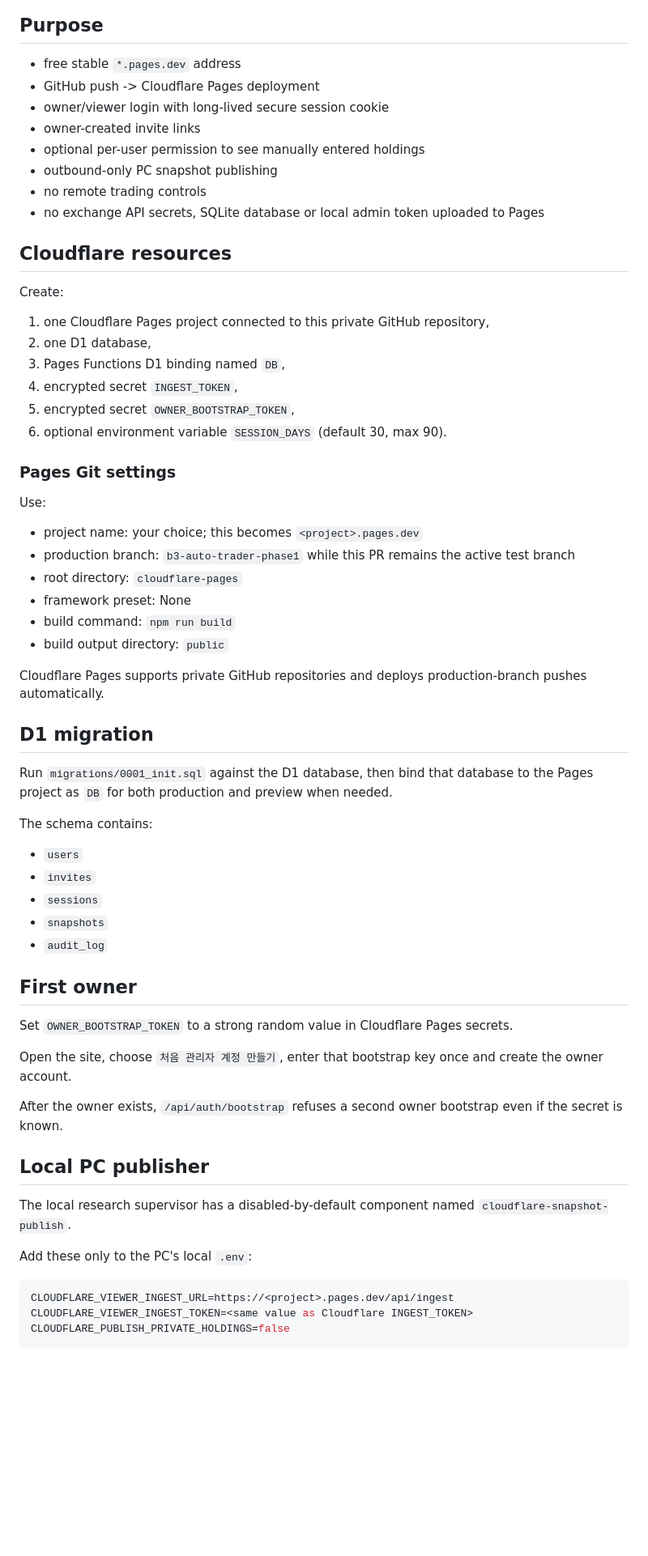
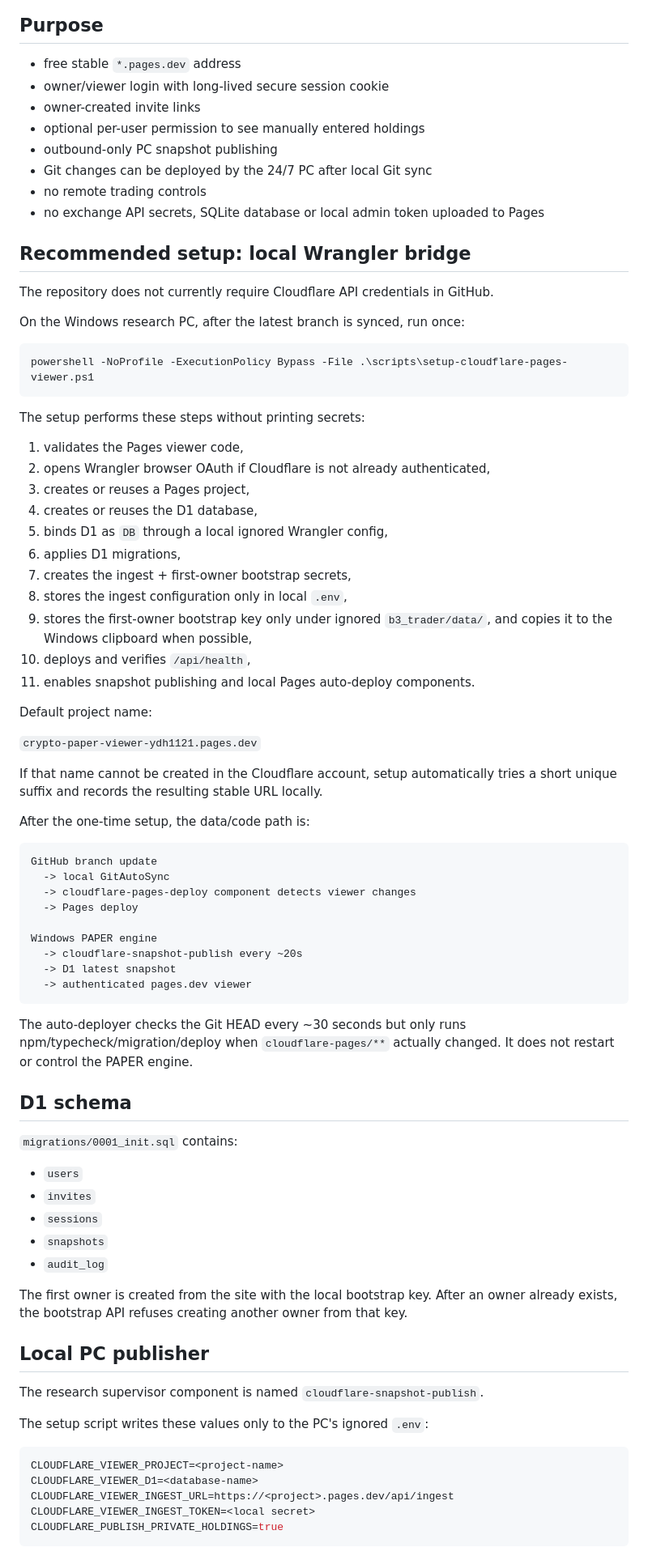
Before and after one commit to ydh1121/crypto-event-notifier, a Markdown page: cloudflare-pages/README.md, the part around one of its changes. Shown at 81% size. GitHub-like rendering; blank space fills up the shorter version.

Commit message:
Document one-time local Wrangler Pages deployment bridge

````diff
--- a/cloudflare-pages/README.md
+++ b/cloudflare-pages/README.md
@@ -7,43 +7,63 @@ It does not replace or modify the existing `cloudflare/` Container experiment.
 ## Purpose
 
 - free stable `*.pages.dev` address
-- GitHub push -> Cloudflare Pages deployment
 - owner/viewer login with long-lived secure session cookie
 - owner-created invite links
 - optional per-user permission to see manually entered holdings
 - outbound-only PC snapshot publishing
+- Git changes can be deployed by the 24/7 PC after local Git sync
 - no remote trading controls
 - no exchange API secrets, SQLite database or local admin token uploaded to Pages
 
-## Cloudflare resources
+## Recommended setup: local Wrangler bridge
 
-Create:
+The repository does not currently require Cloudflare API credentials in GitHub.
 
-1. one Cloudflare Pages project connected to this private GitHub repository,
-2. one D1 database,
-3. Pages Functions D1 binding named `DB`,
-4. encrypted secret `INGEST_TOKEN`,
-5. encrypted secret `OWNER_BOOTSTRAP_TOKEN`,
-6. optional environment variable `SESSION_DAYS` (default 30, max 90).
+On the Windows research PC, after the latest branch is synced, run once:
 
-### Pages Git settings
+```powershell
+powershell -NoProfile -ExecutionPolicy Bypass -File .\scripts\setup-cloudflare-pages-viewer.ps1
+```
 
-Use:
+The setup performs these steps without printing secrets:
 
-- project name: your choice; this becomes `<project>.pages.dev`
-- production branch: `b3-auto-trader-phase1` while this PR remains the active test branch
-- root directory: `cloudflare-pages`
-- framework preset: None
-- build command: `npm run build`
-- build output directory: `public`
+1. validates the Pages viewer code,
+2. opens Wrangler browser OAuth if Cloudflare is not already authenticated,
+3. creates or reuses a Pages project,
+4. creates or reuses the D1 database,
+5. binds D1 as `DB` through a local ignored Wrangler config,
+6. applies D1 migrations,
+7. creates the ingest + first-owner bootstrap secrets,
+8. stores the ingest configuration only in local `.env`,
+9. stores the first-owner bootstrap key only under ignored `b3_trader/data/`, and copies it to the Windows clipboard when possible,
+10. deploys and verifies `/api/health`,
+11. enables snapshot publishing and local Pages auto-deploy components.
 
-Cloudflare Pages supports private GitHub repositories and deploys production-branch pushes automatically.
+Default project name:
 
-## D1 migration
+`crypto-paper-viewer-ydh1121.pages.dev`
 
-Run `migrations/0001_init.sql` against the D1 database, then bind that database to the Pages project as `DB` for both production and preview when needed.
+If that name cannot be created in the Cloudflare account, setup automatically tries a short unique suffix and records the resulting stable URL locally.
 
-The schema contains:
+After the one-time setup, the data/code path is:
+
+```text
+GitHub branch update
+  -> local GitAutoSync
+  -> cloudflare-pages-deploy component detects viewer changes
+  -> Pages deploy
+
+Windows PAPER engine
+  -> cloudflare-snapshot-publish every ~20s
+  -> D1 latest snapshot
+  -> authenticated pages.dev viewer
+```
+
+The auto-deployer checks the Git HEAD every ~30 seconds but only runs npm/typecheck/migration/deploy when `cloudflare-pages/**` actually changed. It does not restart or control the PAPER engine.
+
+## D1 schema
+
+`migrations/0001_init.sql` contains:
 
 - `users`
 - `invites`
@@ -51,23 +71,19 @@ The schema contains:
 - `snapshots`
 - `audit_log`
 
-## First owner
-
-Set `OWNER_BOOTSTRAP_TOKEN` to a strong random value in Cloudflare Pages secrets.
-
-Open the site, choose `처음 관리자 계정 만들기`, enter that bootstrap key once and create the owner account.
-
-After the owner exists, `/api/auth/bootstrap` refuses a second owner bootstrap even if the secret is known.
+The first owner is created from the site with the local bootstrap key. After an owner already exists, the bootstrap API refuses creating another owner from that key.
 
 ## Local PC publisher
 
-The local research supervisor has a disabled-by-default component named `cloudflare-snapshot-publish`.
+The research supervisor component is named `cloudflare-snapshot-publish`.
 
-Add these only to the PC's local `.env`:
+The setup script writes these values only to the PC's ignored `.env`:
 
 ```env
+CLOUDFLARE_VIEWER_PROJECT=<project-name>
+CLOUDFLARE_VIEWER_D1=<database-name>
 CLOUDFLARE_VIEWER_INGEST_URL=https://<project>.pages.dev/api/ingest
-CLOUDFLARE_VIEWER_INGEST_TOKEN=<same value as Cloudflare INGEST_TOKEN>
-CLOUDFLARE_PUBLISH_PRIVATE_HOLDINGS=false
+CLOUDFLARE_VIEWER_INGEST_TOKEN=<local secret>
+CLOUDFLARE_PUBLISH_PRIVATE_HOLDINGS=true
 ```
 
````
Also changed, not shown: other parts of cloudflare-pages/README.md (+21 -17 lines).
